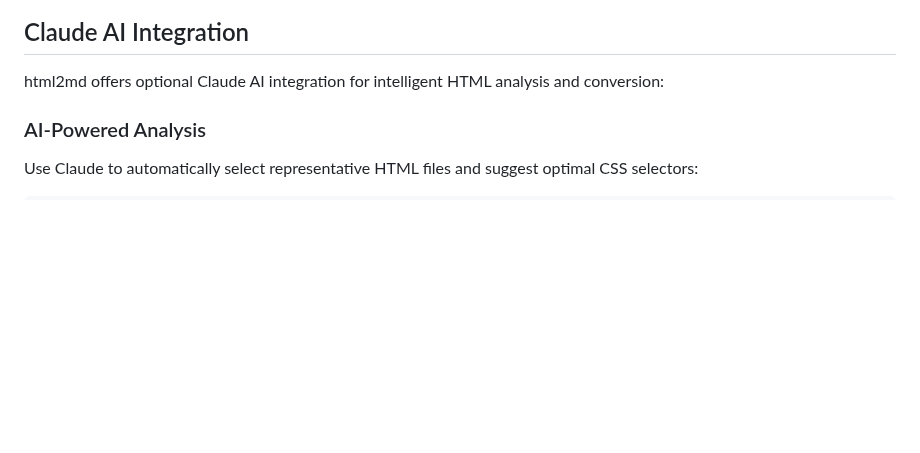
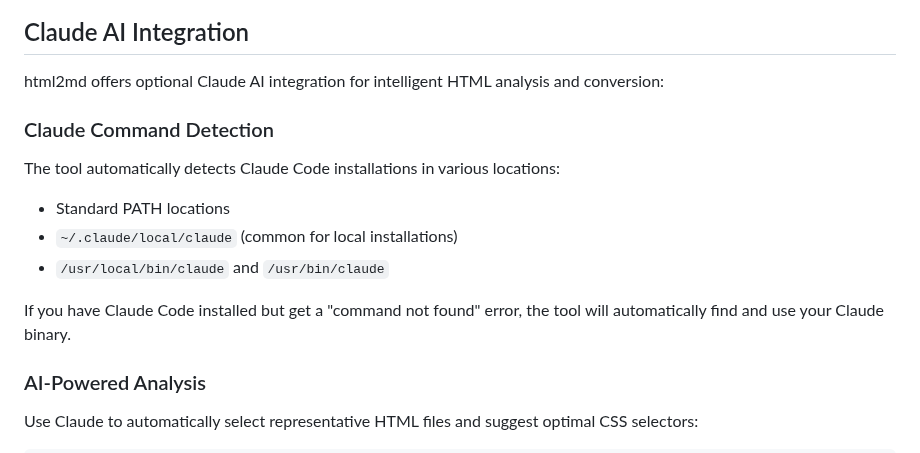
Before and after one commit to franz-agency/m1f, a Markdown page: docs/03_html2md/30_html2md.md, the part around the change. Rendered like a GitHub page; blank space fills up the shorter version.

Commit message:
docs: document automatic claude binary detection feature
- Added note about auto-detection in html2md documentation
- Updated README example to mention the feature
- Helps users understand the tool works with various Claude installations

```diff
--- a/docs/03_html2md/30_html2md.md
+++ b/docs/03_html2md/30_html2md.md
@@ -164,6 +164,15 @@ m1f-html2md config [options]
 ## Claude AI Integration
 
 html2md offers optional Claude AI integration for intelligent HTML analysis and conversion:
+
+### Claude Command Detection
+
+The tool automatically detects Claude Code installations in various locations:
+- Standard PATH locations
+- `~/.claude/local/claude` (common for local installations)
+- `/usr/local/bin/claude` and `/usr/bin/claude`
+
+If you have Claude Code installed but get a "command not found" error, the tool will automatically find and use your Claude binary.
 
 ### AI-Powered Analysis
 
```
Also changed, not shown: README.md (+1 -0 lines).
